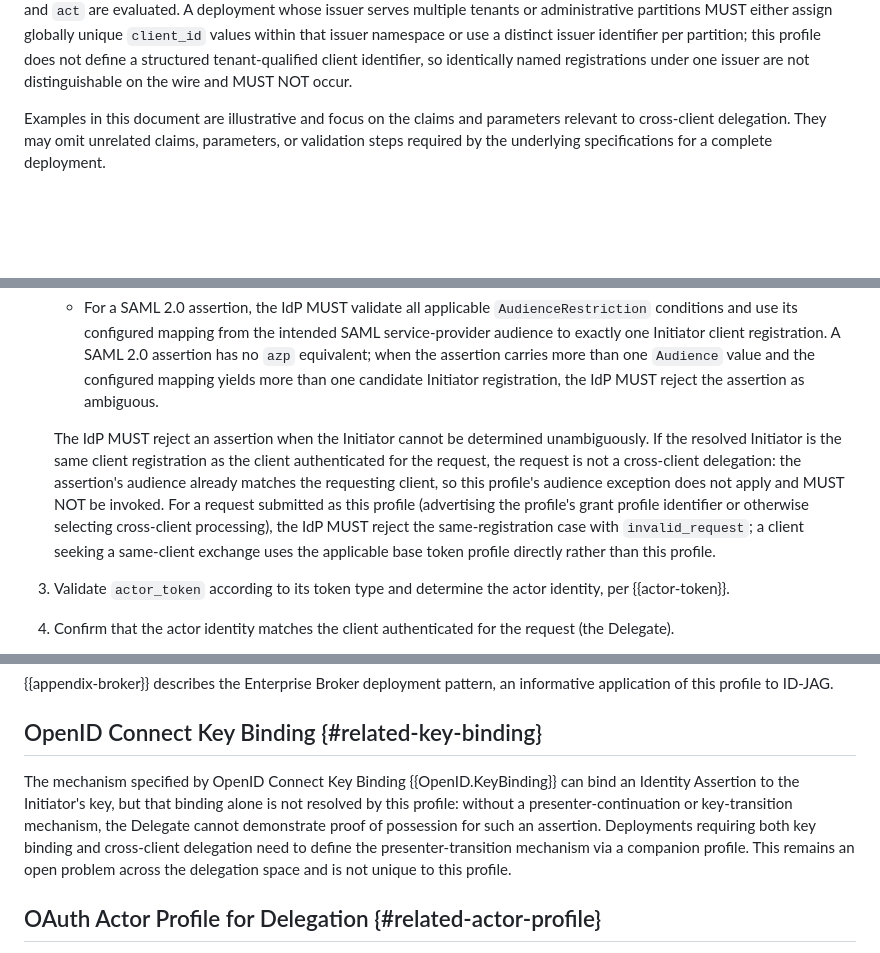
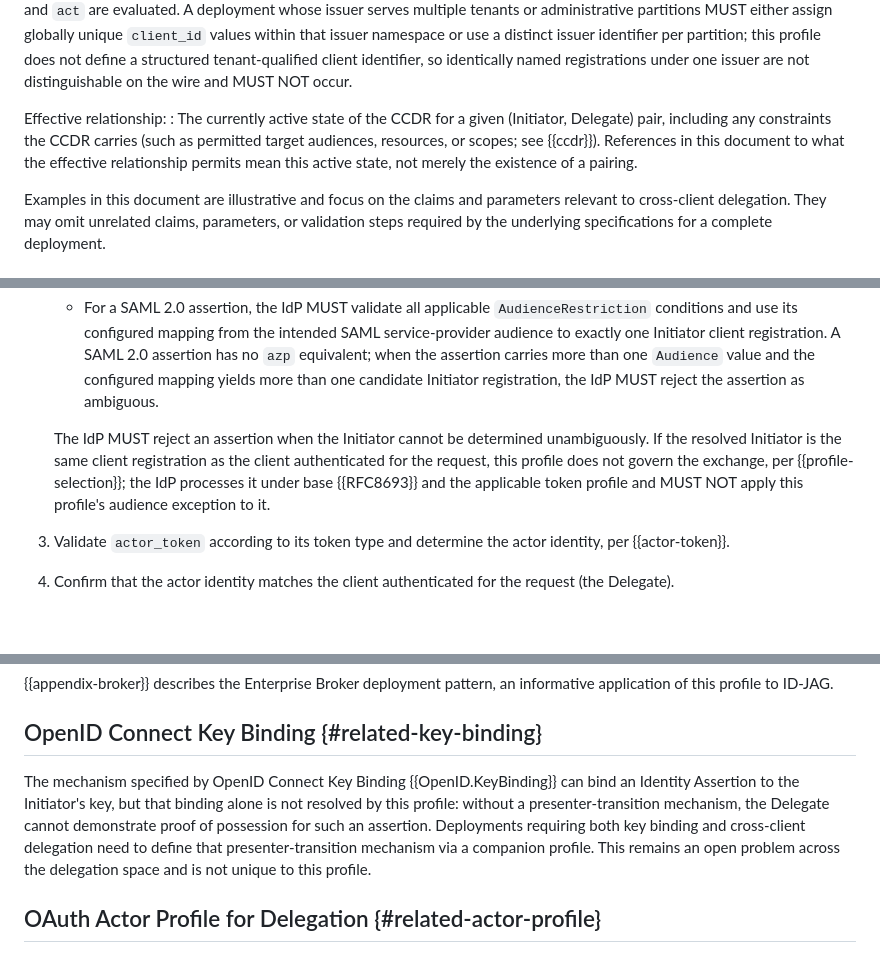
Before and after one commit to mcguinness/draft-mcguinness-oauth-cross-client-delegation, a Markdown page: draft-mcguinness-oauth-cross-client-delegation.md, 3 parts joined by grey strips. Rendered like a GitHub page; blank space fills up the shorter version.

```diff
--- a/draft-mcguinness-oauth-cross-client-delegation.md
+++ b/draft-mcguinness-oauth-cross-client-delegation.md
@@ -170,6 +172,9 @@ Identity Provider (IdP):
 
 Client registration:
 : The authorization server's record of a registered OAuth client.  Wherever this document compares, resolves, or relates clients (for example, in a CCDR, in Initiator resolution, or in matching an actor to the authenticated client), the unit of identity is the client registration.  For a `client_id` string to identify a client registration unambiguously in this profile, that string MUST be unique within the issuer namespace against which Initiator resolution, CCDR lookup, `may_act`, and `act` are evaluated.  A deployment whose issuer serves multiple tenants or administrative partitions MUST either assign globally unique `client_id` values within that issuer namespace or use a distinct issuer identifier per partition; this profile does not define a structured tenant-qualified client identifier, so identically named registrations under one issuer are not distinguishable on the wire and MUST NOT occur.
+
+Effective relationship:
+: The currently active state of the CCDR for a given (Initiator, Delegate) pair, including any constraints the CCDR carries (such as permitted target audiences, resources, or scopes; see {{ccdr}}).  References in this document to what the effective relationship permits mean this active state, not merely the existence of a pairing.
 
 Examples in this document are illustrative and focus on the claims and parameters relevant to cross-client delegation.  They may omit unrelated claims, parameters, or validation steps required by the underlying specifications for a complete deployment.
 
@@ -456,7 +473,7 @@ The IdP MUST apply the following processing to a Token Exchange request under th
 
    * For a SAML 2.0 assertion, the IdP MUST validate all applicable `AudienceRestriction` conditions and use its configured mapping from the intended SAML service-provider audience to exactly one Initiator client registration.  A SAML 2.0 assertion has no `azp` equivalent; when the assertion carries more than one `Audience` value and the configured mapping yields more than one candidate Initiator registration, the IdP MUST reject the assertion as ambiguous.
 
-   The IdP MUST reject an assertion when the Initiator cannot be determined unambiguously.  If the resolved Initiator is the same client registration as the client authenticated for the request, the request is not a cross-client delegation: the assertion's audience already matches the requesting client, so this profile's audience exception does not apply and MUST NOT be invoked.  For a request submitted as this profile (advertising the profile's grant profile identifier or otherwise selecting cross-client processing), the IdP MUST reject the same-registration case with `invalid_request`; a client seeking a same-client exchange uses the applicable base token profile directly rather than this profile.
+   The IdP MUST reject an assertion when the Initiator cannot be determined unambiguously.  If the resolved Initiator is the same client registration as the client authenticated for the request, this profile does not govern the exchange, per {{profile-selection}}; the IdP processes it under base {{RFC8693}} and the applicable token profile and MUST NOT apply this profile's audience exception to it.
 
 3. Validate `actor_token` according to its token type and determine the actor identity, per {{actor-token}}.
 
@@ -598,7 +615,7 @@ The Initiator is not automatically a nested actor.  Recording it as a prior acto
 
 ## OpenID Connect Key Binding {#related-key-binding}
 
-The mechanism specified by OpenID Connect Key Binding {{OpenID.KeyBinding}} can bind an Identity Assertion to the Initiator's key, but that binding alone is not resolved by this profile: without a presenter-continuation or key-transition mechanism, the Delegate cannot demonstrate proof of possession for such an assertion.  Deployments requiring both key binding and cross-client delegation need to define the presenter-transition mechanism via a companion profile.  This remains an open problem across the delegation space and is not unique to this profile.
+The mechanism specified by OpenID Connect Key Binding {{OpenID.KeyBinding}} can bind an Identity Assertion to the Initiator's key, but that binding alone is not resolved by this profile: without a presenter-transition mechanism, the Delegate cannot demonstrate proof of possession for such an assertion.  Deployments requiring both key binding and cross-client delegation need to define that presenter-transition mechanism via a companion profile.  This remains an open problem across the delegation space and is not unique to this profile.
 
 ## OAuth Actor Profile for Delegation {#related-actor-profile}
 
```
Also changed, not shown: other parts of draft-mcguinness-oauth-cross-client-delegation.md (+29 -15 lines).
